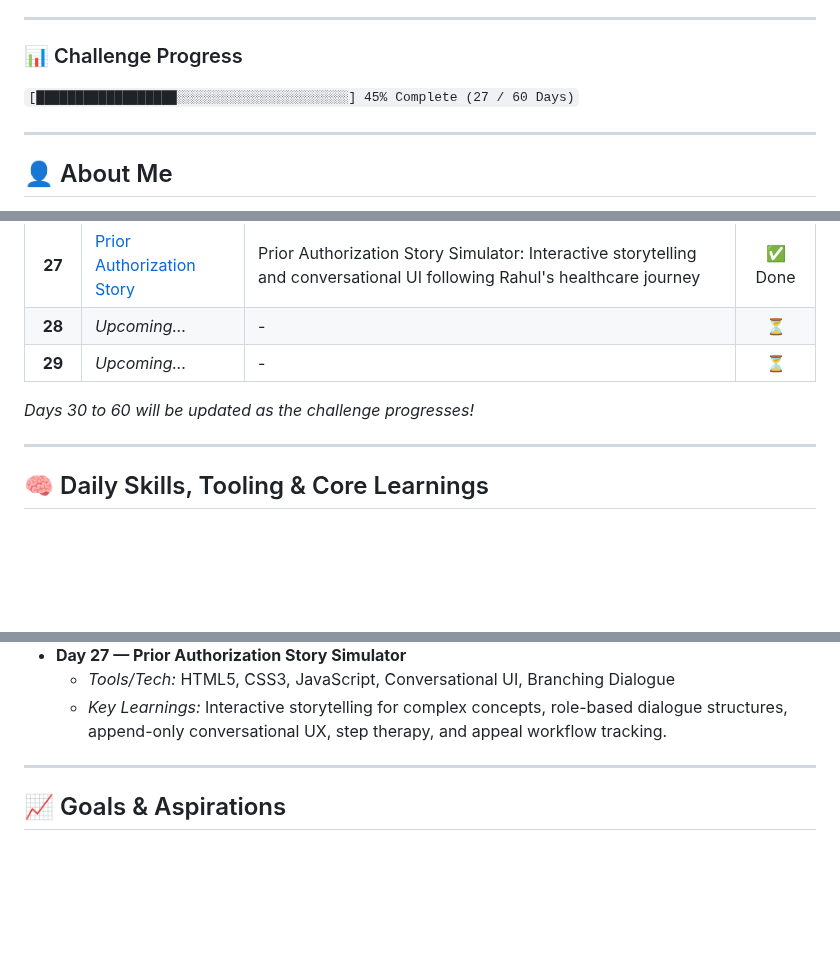
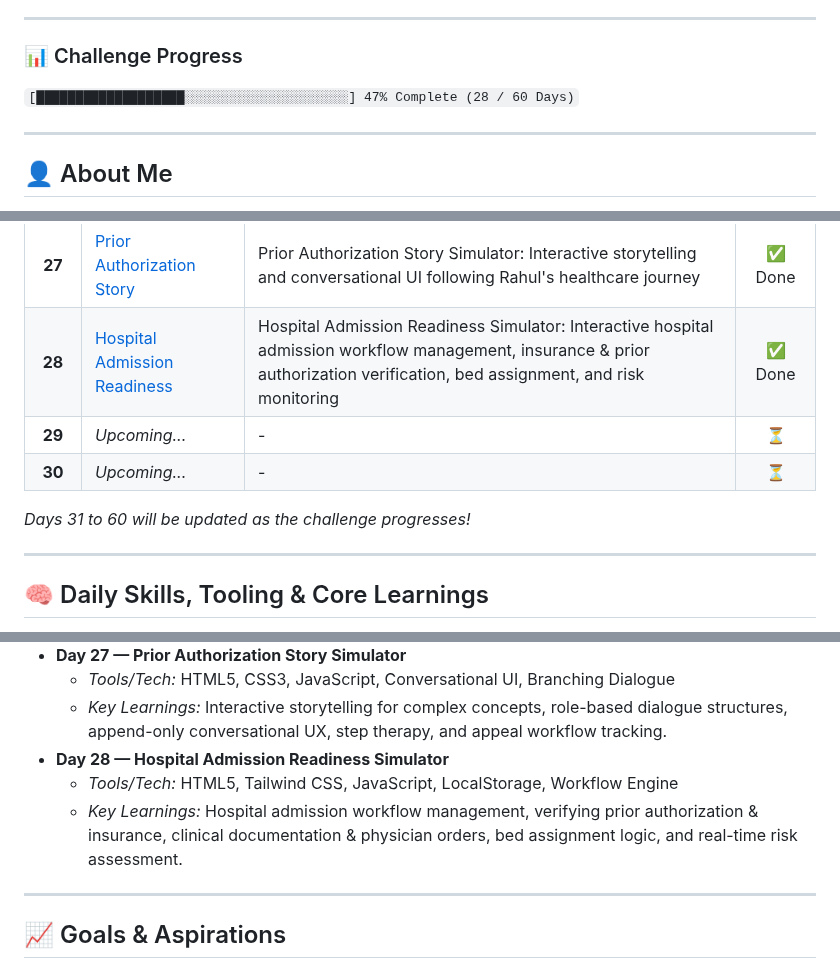
Before and after one commit to Anayat-bhat/60-days-of-ai, a Markdown page: README.md, 3 parts joined by grey strips. Drawn GitHub-style; folded sections open; blank space fills up the shorter version.

Commit message:
docs: update progress tracker and project index for Day 28 completion

```diff
--- a/README.md
+++ b/README.md
@@ -5,7 +5,7 @@ Welcome to my **60 Days of AI** repository! This is a dedicated learning journey
 ---
 
 ### 📊 Challenge Progress
-`[██████████████████░░░░░░░░░░░░░░░░░░░░░░] 45% Complete (27 / 60 Days)`
+`[███████████████████░░░░░░░░░░░░░░░░░░░░░] 47% Complete (28 / 60 Days)`
 
 ---
 
@@ -112,10 +113,11 @@ Here is the log of my daily activities, projects, and key learnings. Click on an
 | **25** | [AI Shark Tank Simulator](Day25/day25.md) | AI Shark Tank Simulator: Interactive pitch simulation, feedback from 4 AI judges, startup scorecard, leaderboard, and downloadable pitch report for Circuit.IQ | ✅ Done |
 | **26** | [Prior Authorization Workflow](Day26/day26.md) | Prior Authorization Workflow Simulator: Drag-and-drop healthcare workflow simulation (Patient → Provider → Payer), medical necessity evaluation, document collection, and efficiency score tracking | ✅ Done |
 | **27** | [Prior Authorization Story](Day27/day27.md) | Prior Authorization Story Simulator: Interactive storytelling and conversational UI following Rahul's healthcare journey | ✅ Done |
-| **28** | *Upcoming...* | - | ⏳ |
+| **28** | [Hospital Admission Readiness](Day28/day28.md) | Hospital Admission Readiness Simulator: Interactive hospital admission workflow management, insurance & prior authorization verification, bed assignment, and risk monitoring | ✅ Done |
 | **29** | *Upcoming...* | - | ⏳ |
+| **30** | *Upcoming...* | - | ⏳ |
 
-*Days 30 to 60 will be updated as the challenge progresses!*
+*Days 31 to 60 will be updated as the challenge progresses!*
 
 ---
 
@@ -219,6 +221,9 @@ Here is a comprehensive breakdown of the tools utilized and key concepts mastere
 *   **Day 27 — Prior Authorization Story Simulator**
     *   *Tools/Tech:* HTML5, CSS3, JavaScript, Conversational UI, Branching Dialogue
     *   *Key Learnings:* Interactive storytelling for complex concepts, role-based dialogue structures, append-only conversational UX, step therapy, and appeal workflow tracking.
+*   **Day 28 — Hospital Admission Readiness Simulator**
+    *   *Tools/Tech:* HTML5, Tailwind CSS, JavaScript, LocalStorage, Workflow Engine
+    *   *Key Learnings:* Hospital admission workflow management, verifying prior authorization & insurance, clinical documentation & physician orders, bed assignment logic, and real-time risk assessment.
 
 </details>
 
```
Also changed, not shown: other parts of README.md (+1 -0 lines).
